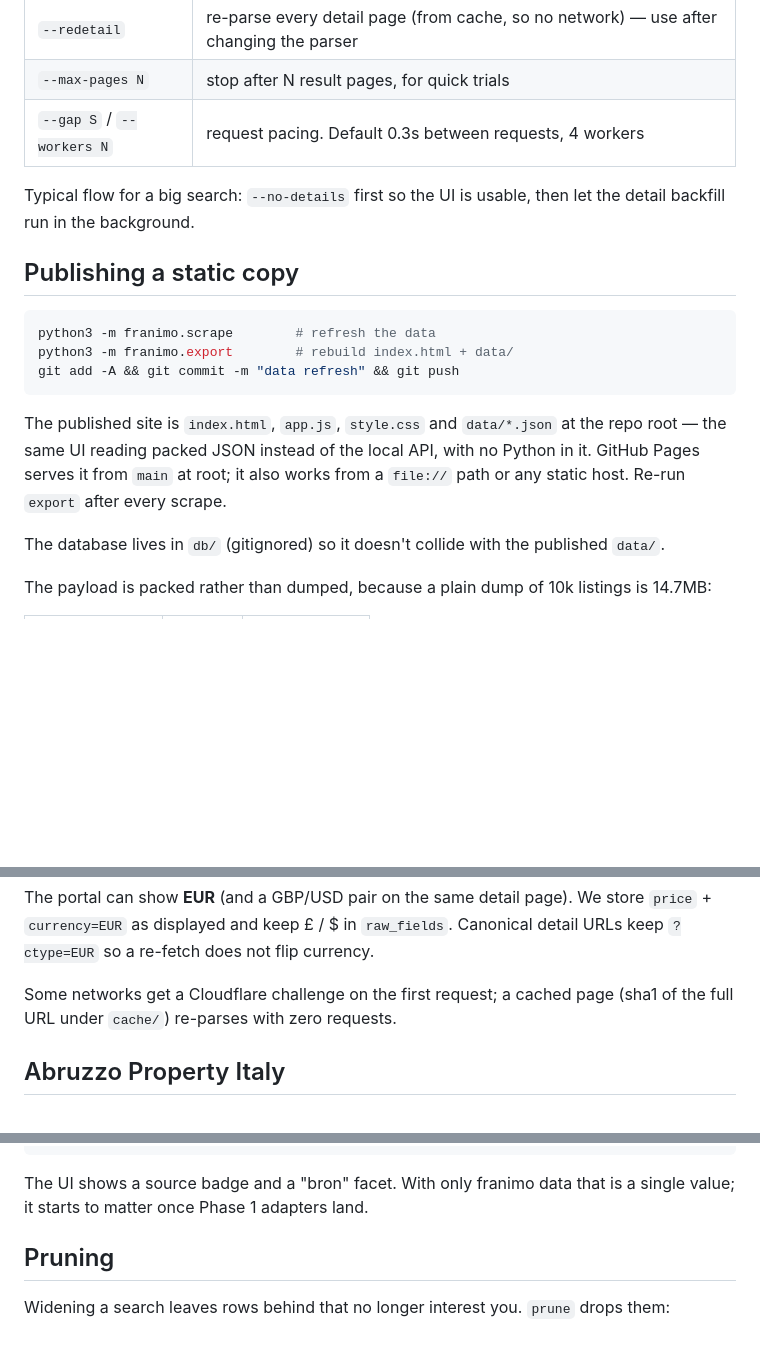
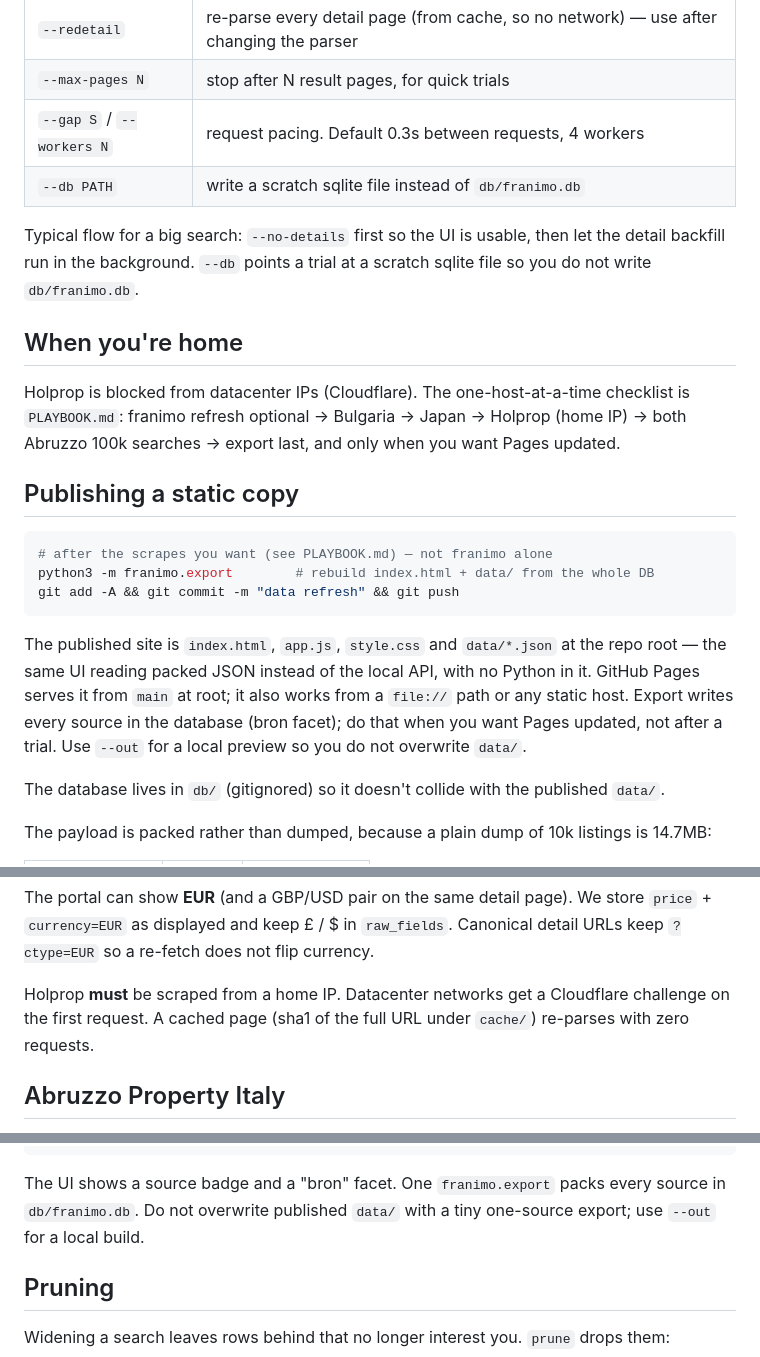
Before and after one commit to NikkiKoole/bargainhunter, a Markdown page: README.md, 3 parts joined by grey strips. Drawn GitHub-style; blank space fills up the shorter version.

````diff
--- a/README.md
+++ b/README.md
@@ -66,22 +66,33 @@ upsert — nothing is duplicated and nothing is lost.
 | `--redetail` | re-parse every detail page (from cache, so no network) — use after changing the parser |
 | `--max-pages N` | stop after N result pages, for quick trials |
 | `--gap S` / `--workers N` | request pacing. Default 0.3s between requests, 4 workers |
+| `--db PATH` | write a scratch sqlite file instead of `db/franimo.db` |
 
 Typical flow for a big search: `--no-details` first so the UI is usable, then let the
-detail backfill run in the background.
+detail backfill run in the background. `--db` points a trial at a scratch
+sqlite file so you do not write `db/franimo.db`.
+
+## When you're home
+
+Holprop is blocked from datacenter IPs (Cloudflare). The one-host-at-a-time
+checklist is `PLAYBOOK.md`: franimo refresh optional → Bulgaria → Japan →
+Holprop (home IP) → both Abruzzo 100k searches → export last, and only when
+you want Pages updated.
 
 ## Publishing a static copy
 
 ```sh
-python3 -m franimo.scrape        # refresh the data
-python3 -m franimo.export        # rebuild index.html + data/
+# after the scrapes you want (see PLAYBOOK.md) — not franimo alone
+python3 -m franimo.export        # rebuild index.html + data/ from the whole DB
 git add -A && git commit -m "data refresh" && git push
 ```
 
 The published site is `index.html`, `app.js`, `style.css` and `data/*.json` at
 the repo root — the same UI reading packed JSON instead of the local API, with
 no Python in it. GitHub Pages serves it from `main` at root; it also works from
-a `file://` path or any static host. Re-run `export` after every scrape.
+a `file://` path or any static host. Export writes every source in the
+database (bron facet); do that when you want Pages updated, not after a
+trial. Use `--out` for a local preview so you do not overwrite `data/`.
 
 The database lives in `db/` (gitignored) so it doesn't collide with the
 published `data/`.
@@ -283,8 +296,9 @@ The portal can show **EUR** (and a GBP/USD pair on the same detail page). We
 store `price` + `currency=EUR` as displayed and keep £ / $ in `raw_fields`.
 Canonical detail URLs keep `?ctype=EUR` so a re-fetch does not flip currency.
 
-Some networks get a Cloudflare challenge on the first request; a cached page
-(sha1 of the full URL under `cache/`) re-parses with zero requests.
+Holprop **must** be scraped from a home IP. Datacenter networks get a
+Cloudflare challenge on the first request. A cached page (sha1 of the full
+URL under `cache/`) re-parses with zero requests.
 
 ## Abruzzo Property Italy
 
@@ -418,8 +432,9 @@ index.html          the published page (written by export)
 data/*.json         the published data (written by export)
 ```
 
-The UI shows a source badge and a "bron" facet. With only franimo data that
-is a single value; it starts to matter once Phase 1 adapters land.
+The UI shows a source badge and a "bron" facet. One `franimo.export` packs
+every source in `db/franimo.db`. Do not overwrite published `data/` with a
+tiny one-source export; use `--out` for a local build.
 
 ## Pruning
 
````
Also changed, not shown: other parts of README.md (+3 -1 lines), CLAUDE.md (+10 -4 lines), PLAYBOOK.md (added, +125 -0 lines).
